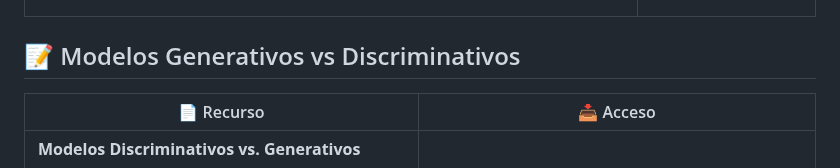
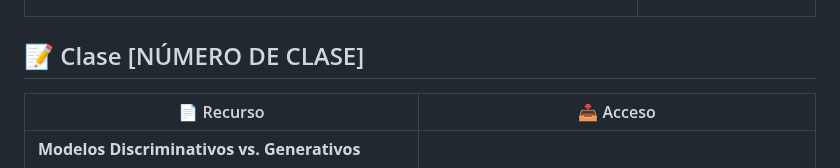
Before and after one commit to sgevatschnaider/IA-Teoria-Practica-Aplicaciones-, a Markdown page: README.md, the part around the change. Drawn GitHub-style.

```diff
--- a/README.md
+++ b/README.md
@@ -118,7 +118,7 @@ Puedes abrir y ejecutar los notebooks en Google Colab directamente desde aquí:
 | **Conceptos Fundamentales de LLM** <br><br> <details><summary><strong>Resumen:</strong> <em>(haz clic para expandir/colapsar)</em></summary><p>Esta clase se propone revelar el engranaje interno de los LLMs: desde el pre‑entrenamiento sobre corpus masivos de texto hasta la generación de una respuesta token por token. Comprenderemos los principios del Transformer, el recorrido de un prompt por las etapas de tokenización, embeddings y auto‑atención, y los retos éticos y computacionales que acompañan a estos avances. Más que una exposición teórica, el objetivo es dotarte de criterios críticos para aprovechar —y cuestionar— las capacidades de la IA lingüística actual.</p></details> | [![Ver en GitHub](https://img.shields.io/badge/Ver%20en-GitHub-blue?style=for-the-badge&logo=github)](https://github.com/sgevatschnaider/IA-Teoria-Practica/blob/840036867bf4857b46193c63b9a60f4105ccd6a2/notebooks/Clase_II_Conceptos_LLM.ipynb) [![Open In Colab](https://colab.research.google.com/assets/colab-badge.svg)](https://colab.research.google.com/github/sgevatschnaider/IA-Teoria-Practica/blob/840036867bf4857b46193c63b9a60f4105ccd6a2/notebooks/Clase_II_Conceptos_LLM.ipynb) |
 
 
-## 📝 Modelos Generativos vs Discriminativos
+## 📝 Clase [NÚMERO DE CLASE]
 
 | 📄 Recurso                                                                                                                                                                                                                                                                                                                                                                                                                               | 📥 Acceso                                                                                                                                                                                                                                                                                       |
 |------------------------------------------------------------------------------------------------------------------------------------------------------------------------------------------------------------------------------------------------------------------------------------------------------------------------------------------------------------------------------------------------------------------------------------------|-----------------------------------------------------------------------------------------------------------------------------------------------------------------------------------------------------------------------------------------------------------------------------------------------|
```
